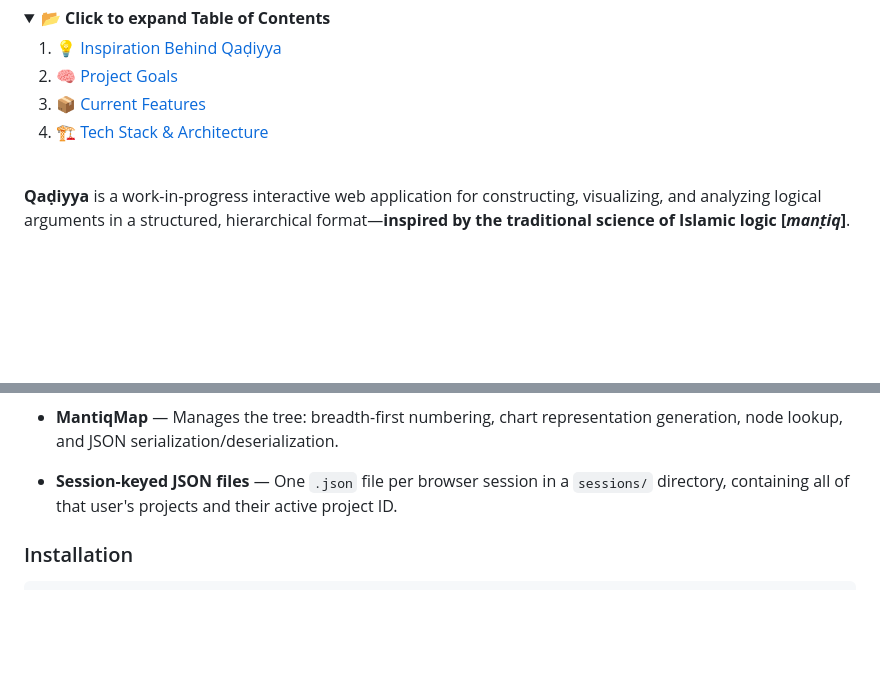
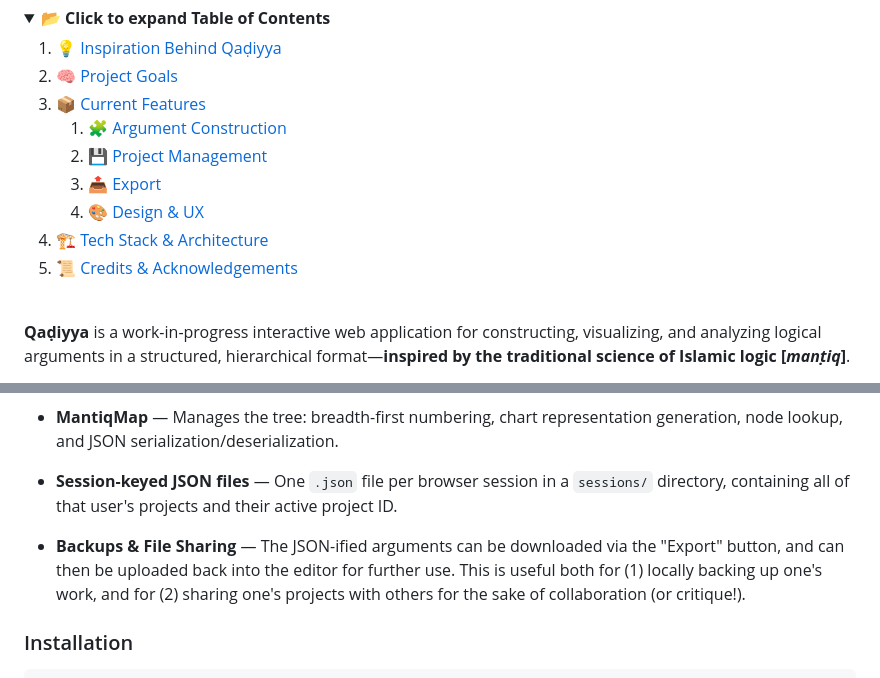
Before and after one commit to NoohAlavi/Qadiyya, a Markdown page: README.md, 2 parts joined by grey strips. GitHub-like rendering; folded sections open; blank space fills up the shorter version.

````diff
--- a/README.md
+++ b/README.md
@@ -21,7 +21,12 @@
   1. [💡 Inspiration Behind Qaḍiyya](#-inspiration-behind-qaḍiyya)
   2. [🧠 Project Goals](#-project-goals)
   3. [📦 Current Features](#-current-features)
+     1. [🧩 Argument Construction](#-argument-construction)
+     2. [💾 Project Management](#-project-management)
+     3. [📤 Export](#-export)
+     4. [🎨 Design & UX](#-design--ux)
   4. [🏗️ Tech Stack & Architecture](#️-tech-stack--architecture)
+  5. [📜 Credits & Acknowledgements](#-credits--acknowledgements)
 </details>
 <br/>
 
@@ -213,6 +222,8 @@ The codebase is structured for future enhancements that support deeper study, in
 
 - **Session-keyed JSON files** — One `.json` file per browser session in a `sessions/` directory, containing all of that user's projects and their active project ID.
 
+- **Backups & File Sharing** — The JSON-ified arguments can be downloaded via the "Export" button, and can then be uploaded back into the editor for further use. This is useful both for (1) locally backing up one's work, and for (2) sharing one's projects with others for the sake of collaboration (or critique!).
+
 ### Installation
 
 ```bash
````
Also changed, not shown: other parts of README.md (+5 -1 lines), static/screenshots/screenshot_arguments.png, static/screenshots/screenshot_arguments_old.png (added), static/screenshots/screenshot_export_btn.png (added).
